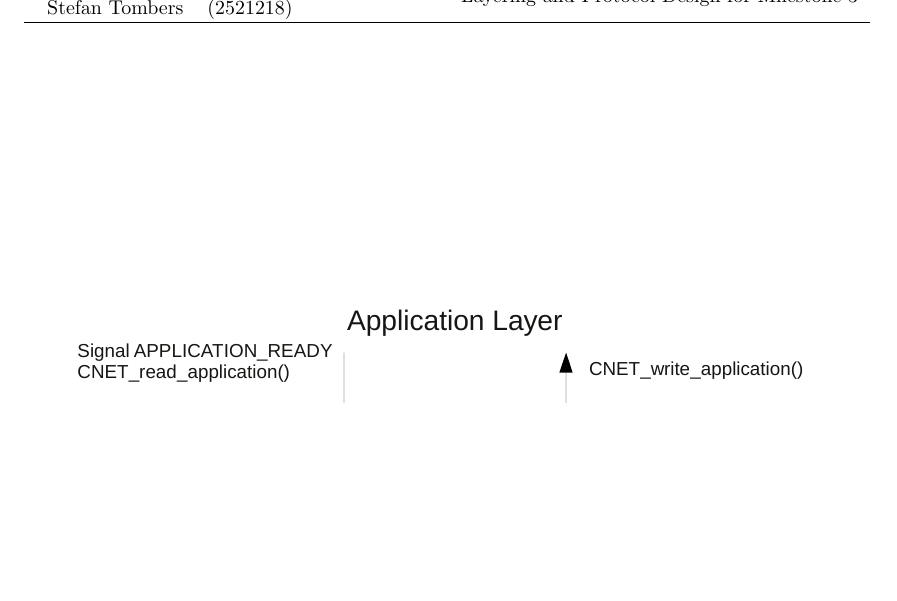
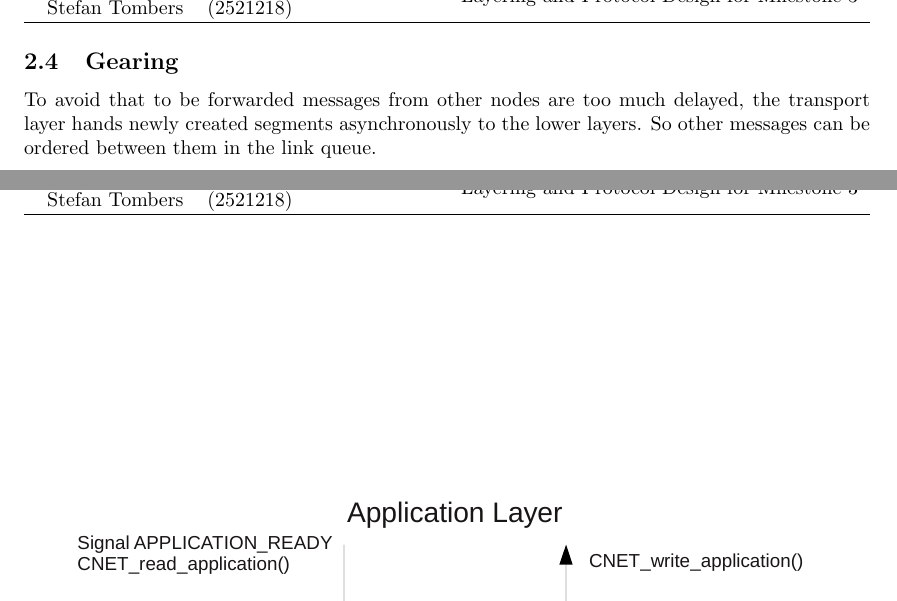
Before and after one commit to LordProtector/data-networks-lab, a LaTeX document (design-paper/Group10-M3.tex, which reads design-paper/design-paper.tex): part of page 4 of 5 before the commit and two parts of pages 4 and 5 of 6 after it, the two joined at a grey line, cut so that both start at the same text, the shorter picture padded with empty space. Compiled offline with pdfLaTeX.

Commit message:
explained gearing in desing doc

```diff
--- a/design-paper/design-paper.tex
+++ b/design-paper/design-paper.tex
@@ -71,6 +71,9 @@ Beside the two layers, physical and application layer, Cnet provides we implemen
   \subsubsection{Segmentation}
   Due to smaller MTU than the size of the messages we additionally segment messages on this layer to decrease the number of resend messages in case of corruption. If a frame on the link layer gets corrupt, we need to resend the whole segment the whole path the frames have reached previously without errors. If the segments are smaller, the traffic becomes lower.
 
+  \subsection{Gearing}
+  To avoid that to be forwarded messages from other nodes are too much delayed, the transport layer hands newly created segments asynchronously to the lower layers. So other messages can be ordered between them in the link queue.
+
   \begin{figure}[p]
     \centering
     \includegraphics[width=0.9\textwidth]{images/flowgraph_overview.pdf}
```
